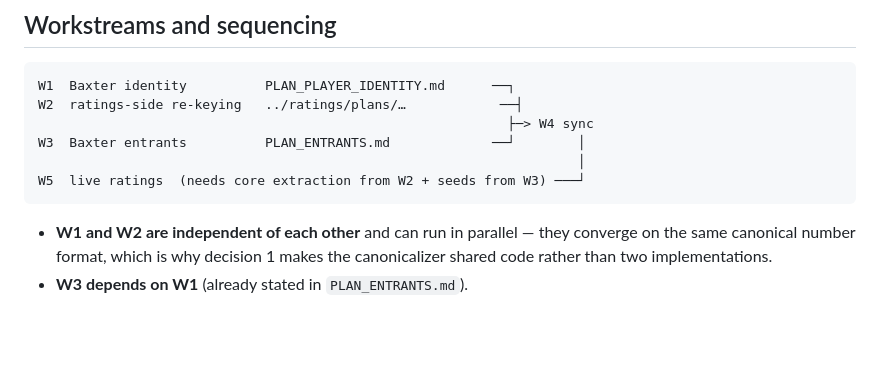
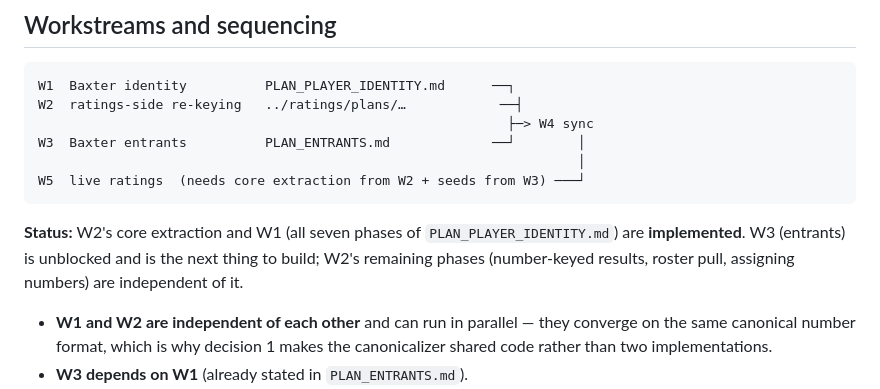
Before and after one commit to cocoscrabble/baxter, a Markdown page: plans/PLAN_COCO_PROGRAM.md, the part around the change. Drawn GitHub-style; blank space fills up the shorter version.

````diff
--- a/plans/PLAN_COCO_PROGRAM.md
+++ b/plans/PLAN_COCO_PROGRAM.md
@@ -281,6 +281,11 @@ W3  Baxter entrants          PLAN_ENTRANTS.md             ──┘        │
 W5  live ratings  (needs core extraction from W2 + seeds from W3) ───┘
 ```
 
+**Status:** W2's core extraction and W1 (all seven phases of
+`PLAN_PLAYER_IDENTITY.md`) are **implemented**. W3 (entrants) is unblocked and
+is the next thing to build; W2's remaining phases (number-keyed results, roster
+pull, assigning numbers) are independent of it.
+
 - **W1 and W2 are independent of each other** and can run in parallel — they
   converge on the same canonical number format, which is why decision 1 makes
   the canonicalizer shared code rather than two implementations.
````
Also changed, not shown: plans/PLAN_PLAYER_IDENTITY.md (+18 -6 lines).
